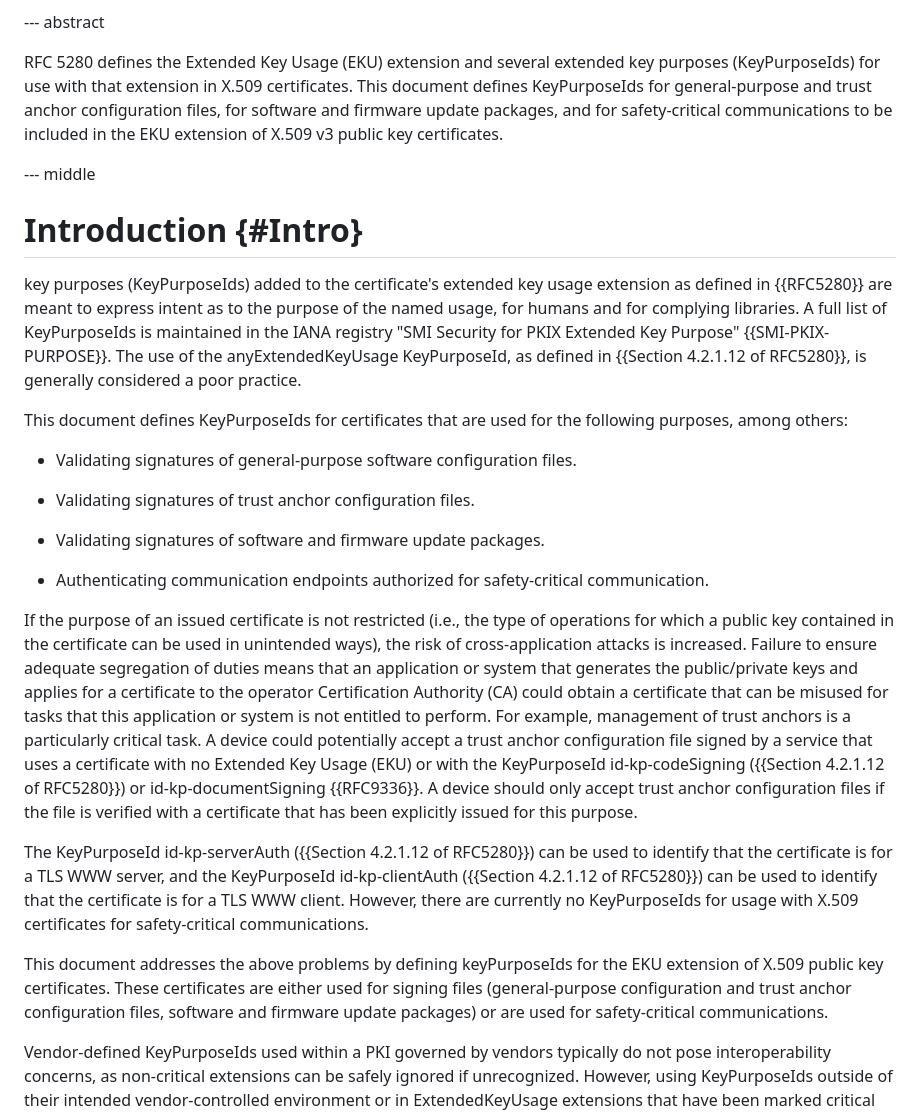
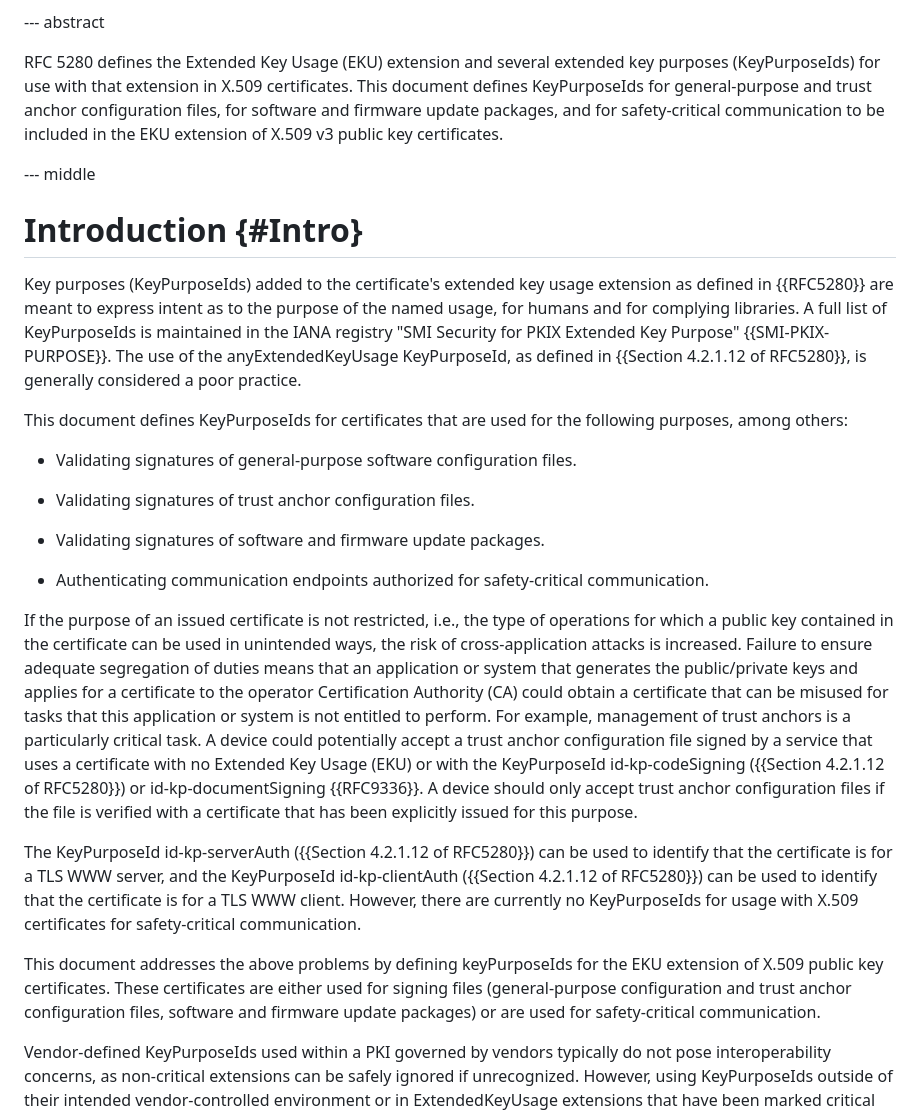
Before and after one commit to lamps-wg/automation-keyusages, a Markdown page: draft-ietf-lamps-automation-keyusages.md, the part around one of its changes. Drawn GitHub-style.

Commit message:
Update draft-ietf-lamps-automation-keyusages.md
Updated the changes from Mohamed

```diff
--- a/draft-ietf-lamps-automation-keyusages.md
+++ b/draft-ietf-lamps-automation-keyusages.md
@@ -174,13 +174,13 @@ informative:
 --- abstract
 
 
-RFC 5280 defines the Extended Key Usage (EKU) extension and several extended key purposes (KeyPurposeIds) for use with that extension in X.509 certificates.  This document defines KeyPurposeIds for general-purpose and trust anchor configuration files, for software and firmware update packages, and for safety-critical communications to be included in the EKU extension of X.509 v3 public key certificates.
+RFC 5280 defines the Extended Key Usage (EKU) extension and several extended key purposes (KeyPurposeIds) for use with that extension in X.509 certificates.  This document defines KeyPurposeIds for general-purpose and trust anchor configuration files, for software and firmware update packages, and for safety-critical communication to be included in the EKU extension of X.509 v3 public key certificates.
 
 --- middle
 
 # Introduction {#Intro}
 
-key purposes (KeyPurposeIds) added to the certificate's extended key usage extension as defined in {{RFC5280}} are meant to express intent as to the purpose of the named usage, for humans and for complying libraries. A full list of KeyPurposeIds is maintained in the IANA registry "SMI Security for PKIX Extended Key Purpose" {{SMI-PKIX-PURPOSE}}. The use of the anyExtendedKeyUsage KeyPurposeId, as defined in {{Section 4.2.1.12 of RFC5280}}, is generally considered a poor practice.
+Key purposes (KeyPurposeIds) added to the certificate's extended key usage extension as defined in {{RFC5280}} are meant to express intent as to the purpose of the named usage, for humans and for complying libraries. A full list of KeyPurposeIds is maintained in the IANA registry "SMI Security for PKIX Extended Key Purpose" {{SMI-PKIX-PURPOSE}}. The use of the anyExtendedKeyUsage KeyPurposeId, as defined in {{Section 4.2.1.12 of RFC5280}}, is generally considered a poor practice.
 
 This document defines KeyPurposeIds for certificates that are used for the following purposes, among others:
 
@@ -193,11 +193,11 @@ This document defines KeyPurposeIds for certificates that are used for the follo
 * Authenticating communication endpoints authorized for safety-critical communication.
 
 
-If the purpose of an issued certificate is not restricted (i.e., the type of operations for which a public key contained in the certificate can be used in unintended ways), the risk of cross-application attacks is increased. Failure to ensure adequate segregation of duties means that an application or system that generates the public/private keys and applies for a certificate to the operator Certification Authority (CA) could obtain a certificate that can be misused for tasks that this application or system is not entitled to perform. For example, management of trust anchors is a particularly critical task. A device could potentially accept a trust anchor configuration file signed by a service that uses a certificate with no Extended Key Usage (EKU) or with the KeyPurposeId id-kp-codeSigning ({{Section 4.2.1.12 of RFC5280}}) or id-kp-documentSigning {{RFC9336}}. A device should only accept trust anchor configuration files if the file is verified with a certificate that has been explicitly issued for this purpose.
+If the purpose of an issued certificate is not restricted, i.e., the type of operations for which a public key contained in the certificate can be used in unintended ways, the risk of cross-application attacks is increased. Failure to ensure adequate segregation of duties means that an application or system that generates the public/private keys and applies for a certificate to the operator Certification Authority (CA) could obtain a certificate that can be misused for tasks that this application or system is not entitled to perform. For example, management of trust anchors is a particularly critical task. A device could potentially accept a trust anchor configuration file signed by a service that uses a certificate with no Extended Key Usage (EKU) or with the KeyPurposeId id-kp-codeSigning ({{Section 4.2.1.12 of RFC5280}}) or id-kp-documentSigning {{RFC9336}}. A device should only accept trust anchor configuration files if the file is verified with a certificate that has been explicitly issued for this purpose.
 
-The KeyPurposeId id-kp-serverAuth ({{Section 4.2.1.12 of RFC5280}}) can be used to identify that the certificate is for a TLS WWW server, and the KeyPurposeId id-kp-clientAuth ({{Section 4.2.1.12 of RFC5280}}) can be used to identify that the certificate is for a TLS WWW client. However, there are currently no KeyPurposeIds for usage with X.509 certificates for safety-critical communications.
+The KeyPurposeId id-kp-serverAuth ({{Section 4.2.1.12 of RFC5280}}) can be used to identify that the certificate is for a TLS WWW server, and the KeyPurposeId id-kp-clientAuth ({{Section 4.2.1.12 of RFC5280}}) can be used to identify that the certificate is for a TLS WWW client. However, there are currently no KeyPurposeIds for usage with X.509 certificates for safety-critical communication.
 
-This document addresses the above problems by defining keyPurposeIds for the EKU extension of X.509 public key certificates. These certificates are either used for signing files (general-purpose configuration and trust anchor configuration files, software and firmware update packages) or are used for safety-critical communications.
+This document addresses the above problems by defining keyPurposeIds for the EKU extension of X.509 public key certificates. These certificates are either used for signing files (general-purpose configuration and trust anchor configuration files, software and firmware update packages) or are used for safety-critical communication.
 
 Vendor-defined KeyPurposeIds used within a PKI governed by vendors typically do not pose interoperability concerns, as non-critical extensions can be safely ignored if unrecognized. However, using KeyPurposeIds outside of their intended vendor-controlled environment or in ExtendedKeyUsage extensions that have been marked critical can lead to interoperability issues. Therefore, it is advisable not to rely on vendor-defined KeyPurposeIds. Instead, this specification defines standard KeyPurposeIds to ensure interoperability across various vendors and industries.
 
```
Also changed, not shown: other parts of draft-ietf-lamps-automation-keyusages.md (+19 -15 lines).
